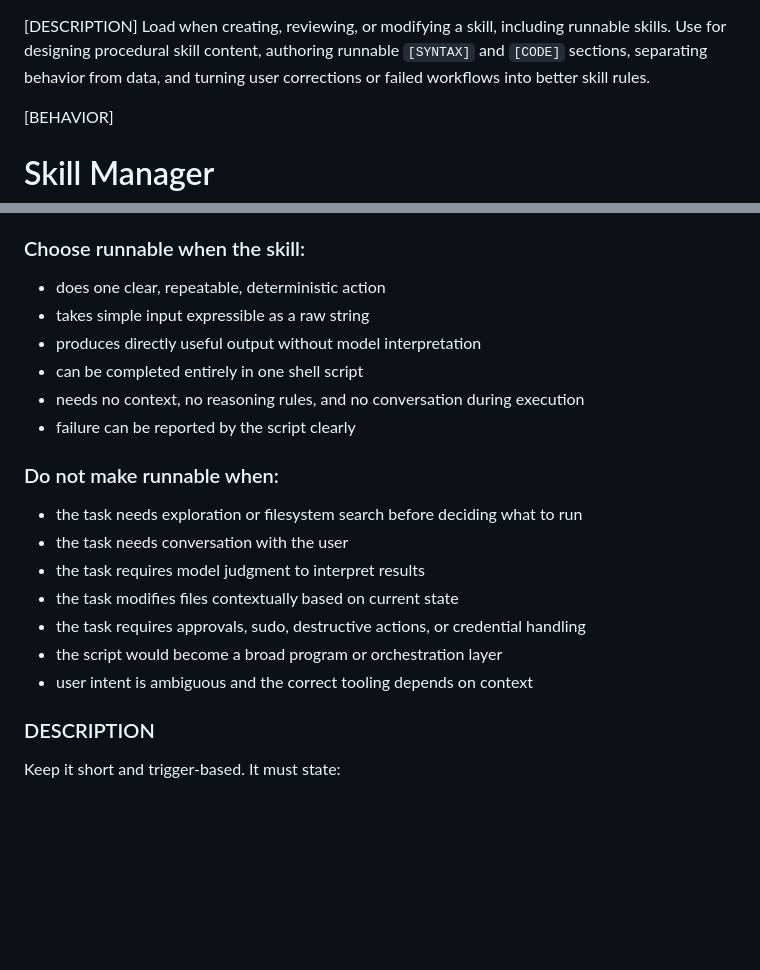
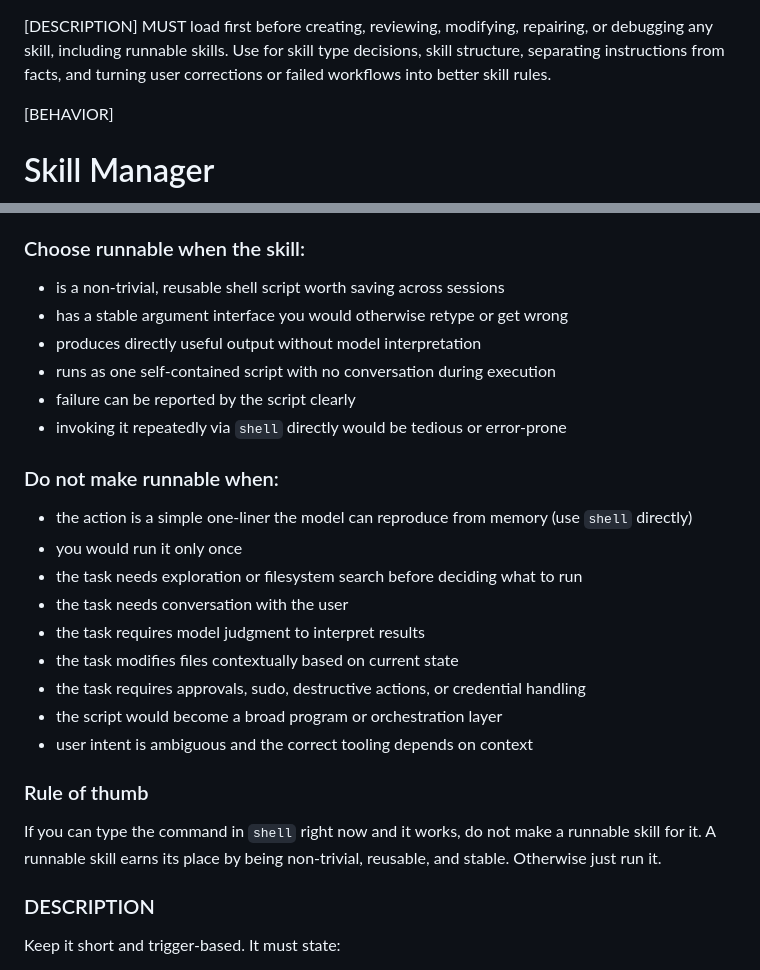
Before and after one commit to mariusg0000/blaze_ai, a Markdown page: skills/skill-manager.md, 2 parts joined by grey strips. Rendered like a GitHub page; blank space fills up the shorter version.

```diff
--- a/skills/skill-manager.md
+++ b/skills/skill-manager.md
@@ -1,5 +1,5 @@
 [DESCRIPTION]
-Load when creating, reviewing, or modifying a skill, including runnable skills. Use for designing procedural skill content, authoring runnable `[SYNTAX]` and `[CODE]` sections, separating behavior from data, and turning user corrections or failed workflows into better skill rules.
+MUST load first before creating, reviewing, modifying, repairing, or debugging any skill, including runnable skills. Use for skill type decisions, skill structure, separating instructions from facts, and turning user corrections or failed workflows into better skill rules.
 
 [BEHAVIOR]
 # Skill Manager
@@ -43,15 +43,17 @@ Choose the skill type by purpose, not by user wording.
 
 ### Choose runnable when the skill:
 
-- does one clear, repeatable, deterministic action
-- takes simple input expressible as a raw string
+- is a non-trivial, reusable shell script worth saving across sessions
+- has a stable argument interface you would otherwise retype or get wrong
 - produces directly useful output without model interpretation
-- can be completed entirely in one shell script
-- needs no context, no reasoning rules, and no conversation during execution
+- runs as one self-contained script with no conversation during execution
 - failure can be reported by the script clearly
+- invoking it repeatedly via `shell` directly would be tedious or error-prone
 
 ### Do not make runnable when:
 
+- the action is a simple one-liner the model can reproduce from memory (use `shell` directly)
+- you would run it only once
 - the task needs exploration or filesystem search before deciding what to run
 - the task needs conversation with the user
 - the task requires model judgment to interpret results
@@ -59,6 +61,10 @@ Choose the skill type by purpose, not by user wording.
 - the task requires approvals, sudo, destructive actions, or credential handling
 - the script would become a broad program or orchestration layer
 - user intent is ambiguous and the correct tooling depends on context
+
+### Rule of thumb
+
+If you can type the command in `shell` right now and it works, do not make a runnable skill for it. A runnable skill earns its place by being non-trivial, reusable, and stable. Otherwise just run it.
 
 ### DESCRIPTION
 
```
Also changed, not shown: decisions/2026-06-27-1213-sharper-runnable-criteria.md (added, +28 -0 lines).
